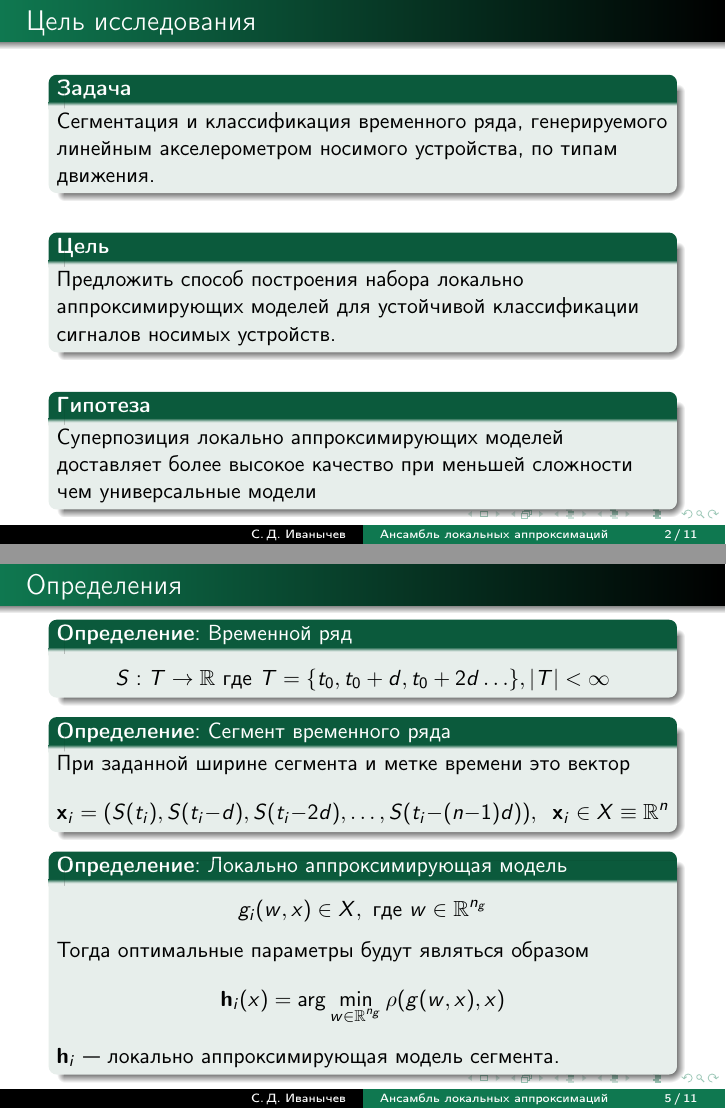
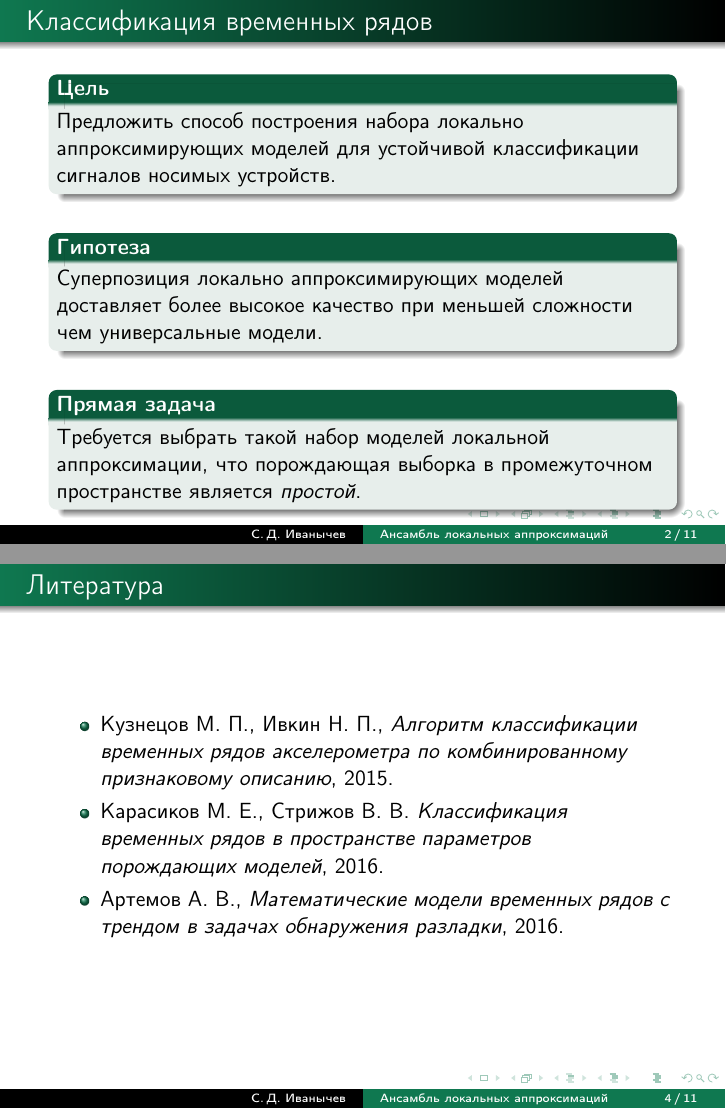
Before and after one commit to Intelligent-Systems-Phystech/BSThesis, LaTeX slides (Ivanychev2018/paper/Ivanychev2018Slides.tex): pages 2 and 5 of 11 before the commit and pages 2 and 4 of 11 after it, joined at a grey line. Compiled offline with pdfLaTeX.

Commit message:
Slides fix 1

```diff
--- a/Ivanychev2018/paper/Ivanychev2018Slides.tex
+++ b/Ivanychev2018/paper/Ivanychev2018Slides.tex
@@ -71,7 +71,7 @@
     \definecolor{beamer@blendedblue}{RGB}{15,120,80}
     %----------------------------------------------------------------------------------------------------------
     \title[\hbox to 56mm{Ансамбль локальных аппроксимаций\hfill\insertframenumber\,/\,\inserttotalframenumber}]
-    {Выбор оптимальных моделей локальной аппроксимации\\ для классификации временных рядов}
+    {Выбор оптимальных \\ моделей локальной аппроксимации\\ для классификации временных рядов}
     \author[С.\,Д. Иванычев]{\large \\Сергей Дмитриевич Иванычев}
     \institute{\tiny
         Московский физико-технический институт\\
@@ -92,13 +92,8 @@
 
     %-----------------------------------------------------------------------------------------------------
 
-    \begin{frame}{Цель исследования}
+    \begin{frame}{Классификация временных рядов}
 
-    \vspace{3 mm}
-    \begin{block}{\bf Задача}
-        Сегментация и классификация временного ряда, генерируемого линейным
-        акселерометром носимого устройства, по типам движения.
-    \end{block}
     \vspace{3 mm}
     \begin{block}{\bf Цель}
    Предложить способ построения набора локально аппроксимирующих моделей
@@ -107,19 +102,19 @@
     \vspace{3 mm}
     \begin{block}{\bf Гипотеза}
     Суперпозиция локально аппроксимирующих моделей доставляет более высокое
-    качество при меньшей сложности чем универсальные модели
+    качество при меньшей сложности чем универсальные модели.
+    \end{block}
+    \vspace{3 mm}
+    \begin{block}{\bf Прямая задача}
+        Требуется выбрать такой набор моделей локальной аппроксимации, что
+        порождающая выборка в промежуточном пространстве является \textit{простой}.
     \end{block}
 
     \end{frame}
 
     % %----------------------------------------------------------------------------------------------------------
-\begin{frame}{Цель исследования}
+\begin{frame}{Классификация временных рядов}
 
-    \vspace{3 mm}
-    \begin{block}{\bf Прямая задача}
-        Требуется выбрать такой набор моделей локальной аппроксимации, что
-        порождающая выборка в промежуточном пространстве является \textit{простой}.
-    \end{block}
     \vspace{3 mm}
     \begin{block}{\bf Обратная задача}
         Оптимизировать структурные параметры выбираемых моделей по порождающей выьборке
@@ -130,3 +125,10 @@
 
      % %----------------------------------------------------------------------------------------------------------
 
+\begin{frame}{Литература}
+\begin{itemize}
+    \item Кузнецов М.~П., Ивкин Н.~П., \textit{Алгоритм классификации временных рядов акселерометра по комбинированному признаковому описанию}, 2015.
+    \item Карасиков М.~Е., Стрижов В.~В. \textit{Классификация временных рядов в пространстве параметров порождающих моделей}, 2016.
+    \item Артемов А.~В., \textit{Математические модели временных рядов с трендом в задачах обнаружения разладки}, 2016.
+\end{itemize}
+\end{frame}
@@ -143,35 +137,26 @@
 
 
 
-\begin{frame}{Определения}
-    \begin{block}{\textbf{Определение}: Временной ряд}
+\begin{frame}{Постановка задачи классификации}
+    \begin{block}{Временной ряд}
     $$
-    S: T \to \R \text{ где } T = \{t_0, t_0 + d, t_0 + 2d \ldots\}, |T| < \infty
+    S: T \to \R \text{ где } T = \{t_0, t_0 + d, t_0 + 2d \ldots\}.
     $$
     \end{block}
-    \begin{block}{\textbf{Определение}: Сегмент временного ряда}
-    При заданной ширине сегмента и метке времени это вектор
+    \begin{block}{Сегмент временного ряда}% Устно: При заданной ширине сегмента и метке времени это вектор
     $$
     \bx_i  = (S(t_i), S(t_i - d), S(t_i - 2d), \ldots, S(t_i - (n - 1)d)),
-\;\; \bx_i \in X \equiv \R^n
+\;\; \bx_i \in X \equiv \R^n.
     $$
     \end{block}
-    \begin{block}{\textbf{Определение}: Локально аппроксимирующая модель}
-        $$
-        g_i(w, x) \in X, \text{ где }w \in \R^{n_g}
-        $$
-        Тогда оптимальные параметры будут являться образом
-        $$
-        \bh_i(x) = \arg\min_{w \in \R^{n_g}} \rho(g(w, x), x)
-        $$
-        $\bh_i$ — локально аппроксимирующая модель сегмента.
-    \end{block}
+        $\bX$ — набор сегментов данных акселерометра
+
+        $\by$ — метки классов движения (бег, ходьба, подъем и спуск по лестнице)
+
+        $\bh$ — конечный набор моделей локальной аппроксимации.
 
 \end{frame}
 
     % %----------------------------------------------------------------------------------------------------------
 
 
-\begin{frame}{Постановка задачи}
-    \begin{block}{Дано}
-        $\bX$ — набор сегментов данных акселерометра
@@ -178,9 +174,6 @@
 
-        $\by$ — метки классов движения (бег, ходьба, подъем и спуск по лестнице)
-
-        $\bh$ — конечный набор моделей локальной аппроксимации.
-    \end{block}
-    $\bh$ отображает пространство сегментов $\bX$ в
+    $\bh = [\bh_1\ldots \bh_k]: x \mapsto [w_1^* \ldots w_k^*]$
+    отображает пространство сегментов $\bX$ в
     \textit{промежуточное пространство} признаковых описаний $\bZ$.
     \begin{block}{Алгоритм классификации}
         $$
```
Also changed, not shown: Ivanychev2018/paper/Ivanychev2018Slides.pdf, Ivanychev2018/paper/Ivanychev2018Slides.tex (24 more changed lines).
